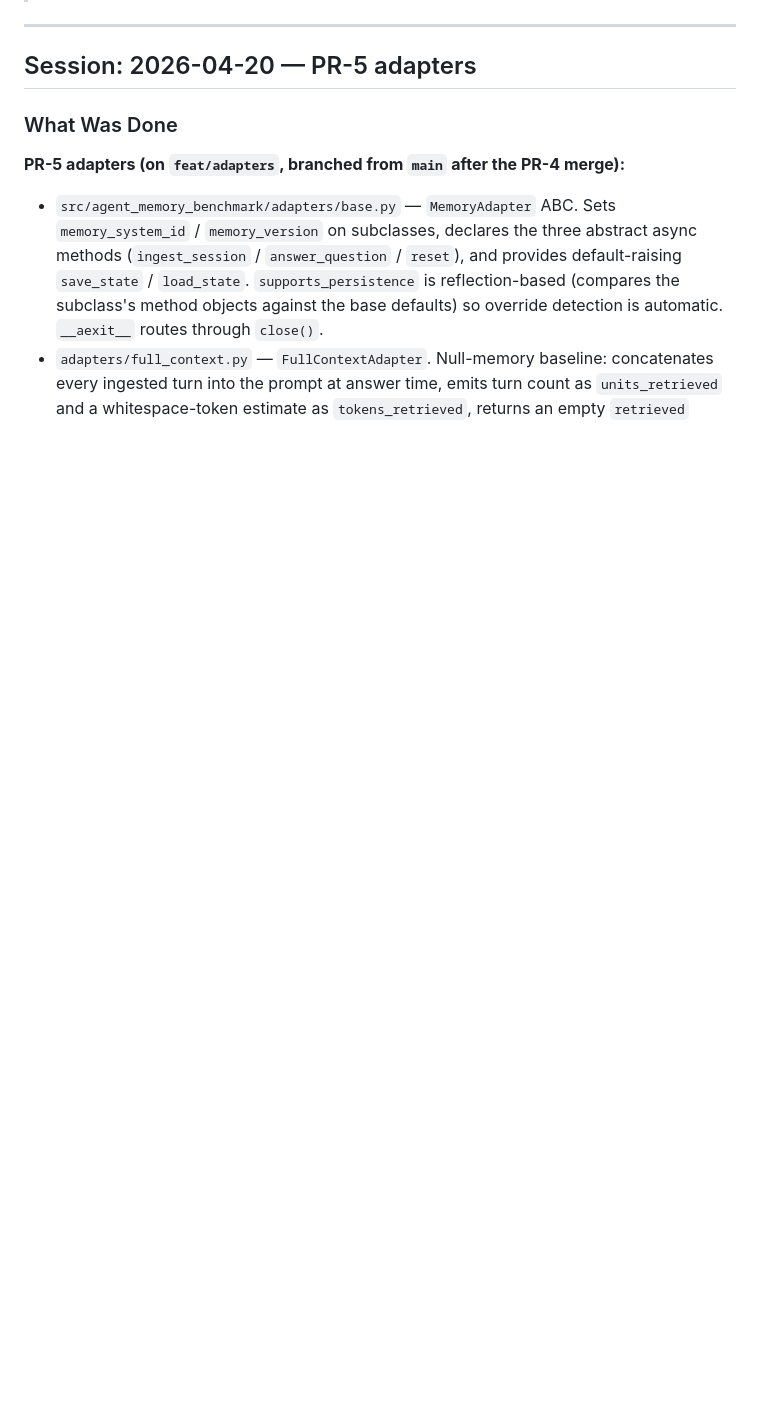
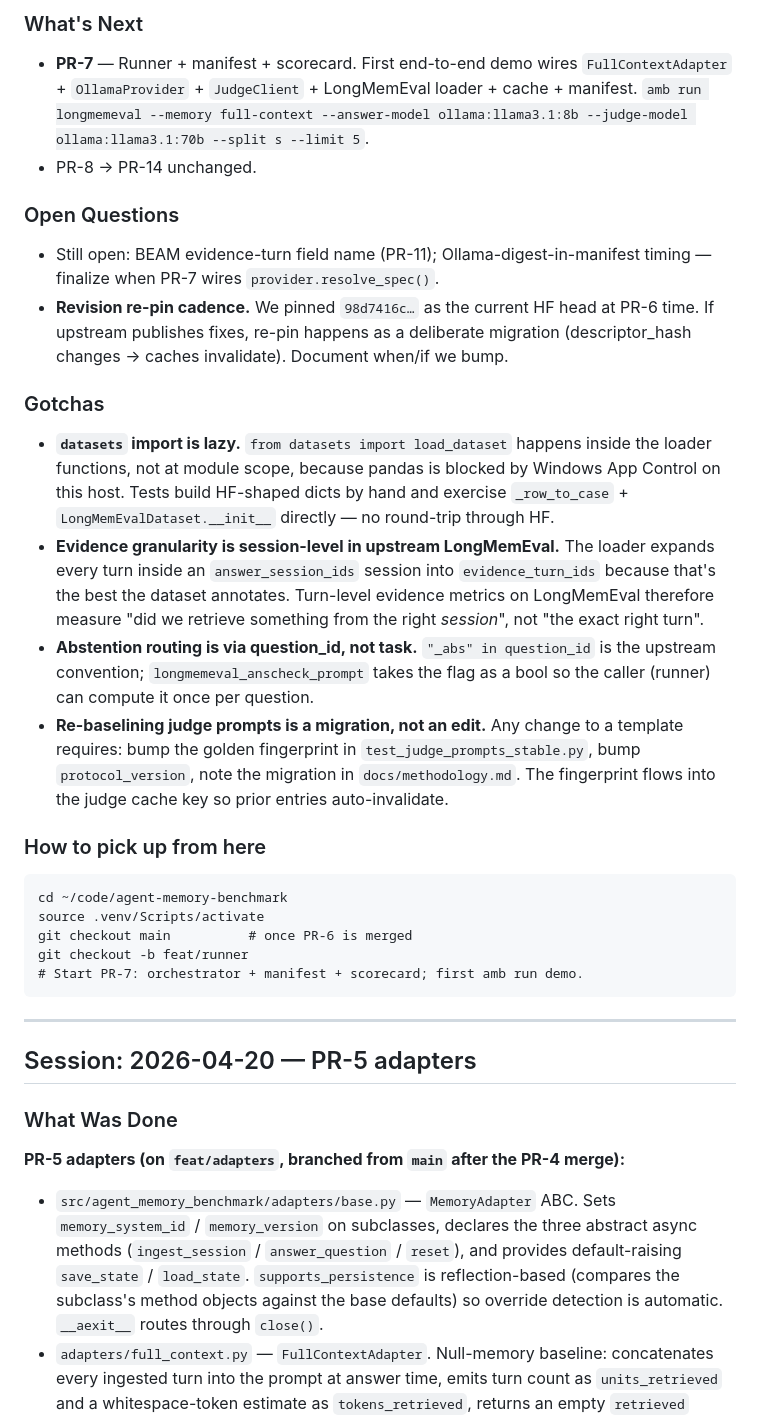
Before and after one commit to rtuosto/agent-memory-benchmark, a Markdown page: .agent/session-handoff.md, the part around one of its changes. GitHub-like rendering; blank space fills up the shorter version.

Commit message:
chore(handoff): record PR-6 LongMemEval loader + judge prompts state
Co-Authored-By: Claude Opus 4.7 (1M context) <noreply@anthropic.com>

````diff
--- a/.agent/session-handoff.md
+++ b/.agent/session-handoff.md
@@ -5,3 +37,29 @@
+### What's Next
+
+- **PR-7** — Runner + manifest + scorecard. First end-to-end demo wires `FullContextAdapter` + `OllamaProvider` + `JudgeClient` + LongMemEval loader + cache + manifest. `amb run longmemeval --memory full-context --answer-model ollama:llama3.1:8b --judge-model ollama:llama3.1:70b --split s --limit 5`.
+- PR-8 → PR-14 unchanged.
+
+### Open Questions
+
+- Still open: BEAM evidence-turn field name (PR-11); Ollama-digest-in-manifest timing — finalize when PR-7 wires `provider.resolve_spec()`.
+- **Revision re-pin cadence.** We pinned `98d7416c…` as the current HF head at PR-6 time. If upstream publishes fixes, re-pin happens as a deliberate migration (descriptor_hash changes → caches invalidate). Document when/if we bump.
+
+### Gotchas
+
+- **`datasets` import is lazy.** `from datasets import load_dataset` happens inside the loader functions, not at module scope, because pandas is blocked by Windows App Control on this host. Tests build HF-shaped dicts by hand and exercise `_row_to_case` + `LongMemEvalDataset.__init__` directly — no round-trip through HF.
+- **Evidence granularity is session-level in upstream LongMemEval.** The loader expands every turn inside an `answer_session_ids` session into `evidence_turn_ids` because that's the best the dataset annotates. Turn-level evidence metrics on LongMemEval therefore measure "did we retrieve something from the right *session*", not "the exact right turn".
+- **Abstention routing is via question_id, not task.** `"_abs" in question_id` is the upstream convention; `longmemeval_anscheck_prompt` takes the flag as a bool so the caller (runner) can compute it once per question.
+- **Re-baselining judge prompts is a migration, not an edit.** Any change to a template requires: bump the golden fingerprint in `test_judge_prompts_stable.py`, bump `protocol_version`, note the migration in `docs/methodology.md`. The fingerprint flows into the judge cache key so prior entries auto-invalidate.
+
+### How to pick up from here
+
+```
+cd ~/code/agent-memory-benchmark
+source .venv/Scripts/activate
+git checkout main          # once PR-6 is merged
+git checkout -b feat/runner
+# Start PR-7: orchestrator + manifest + scorecard; first amb run demo.
+```
 
 ---
 
````
Also changed, not shown: other parts of .agent/session-handoff.md (+32 -0 lines).
